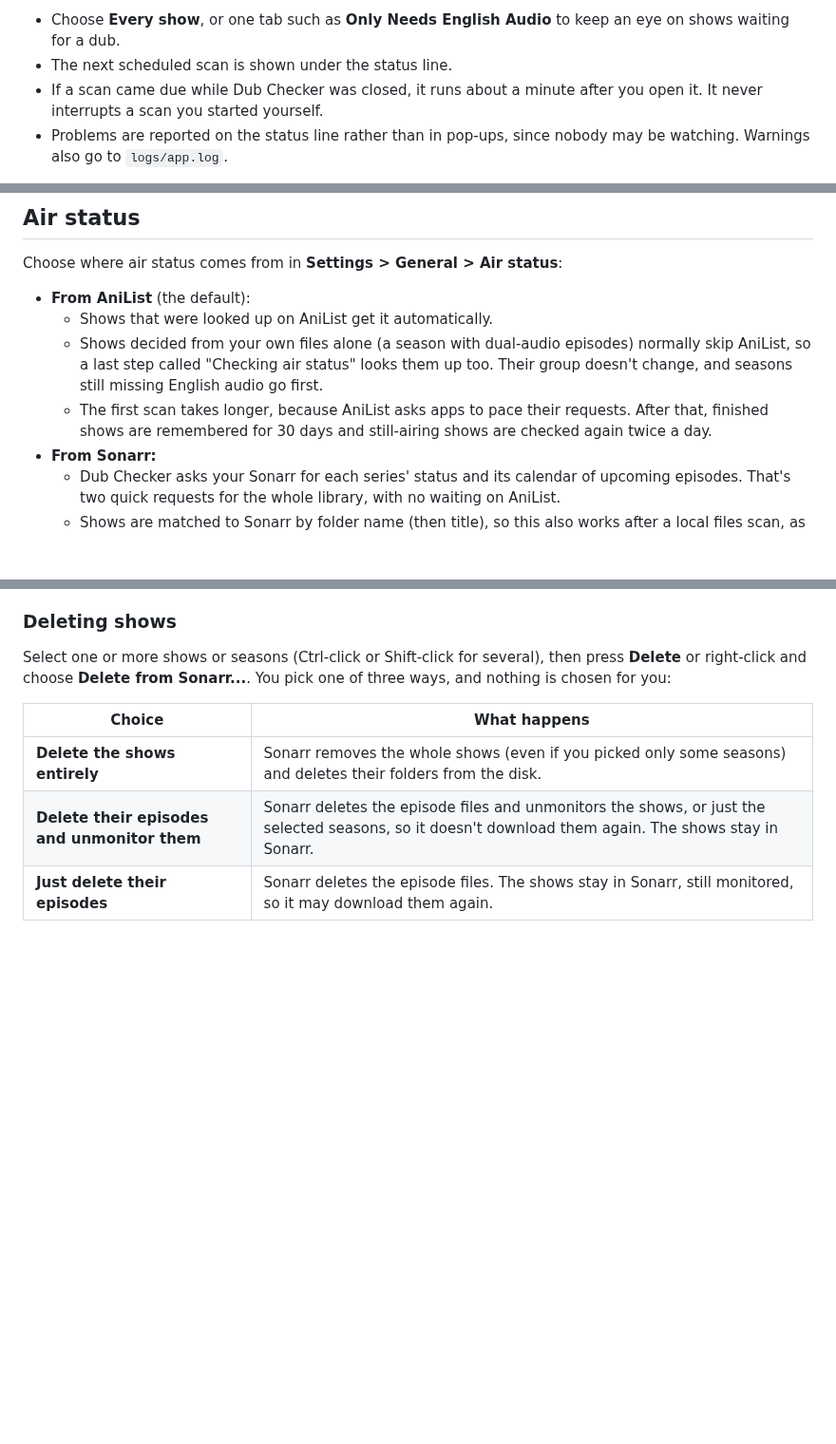
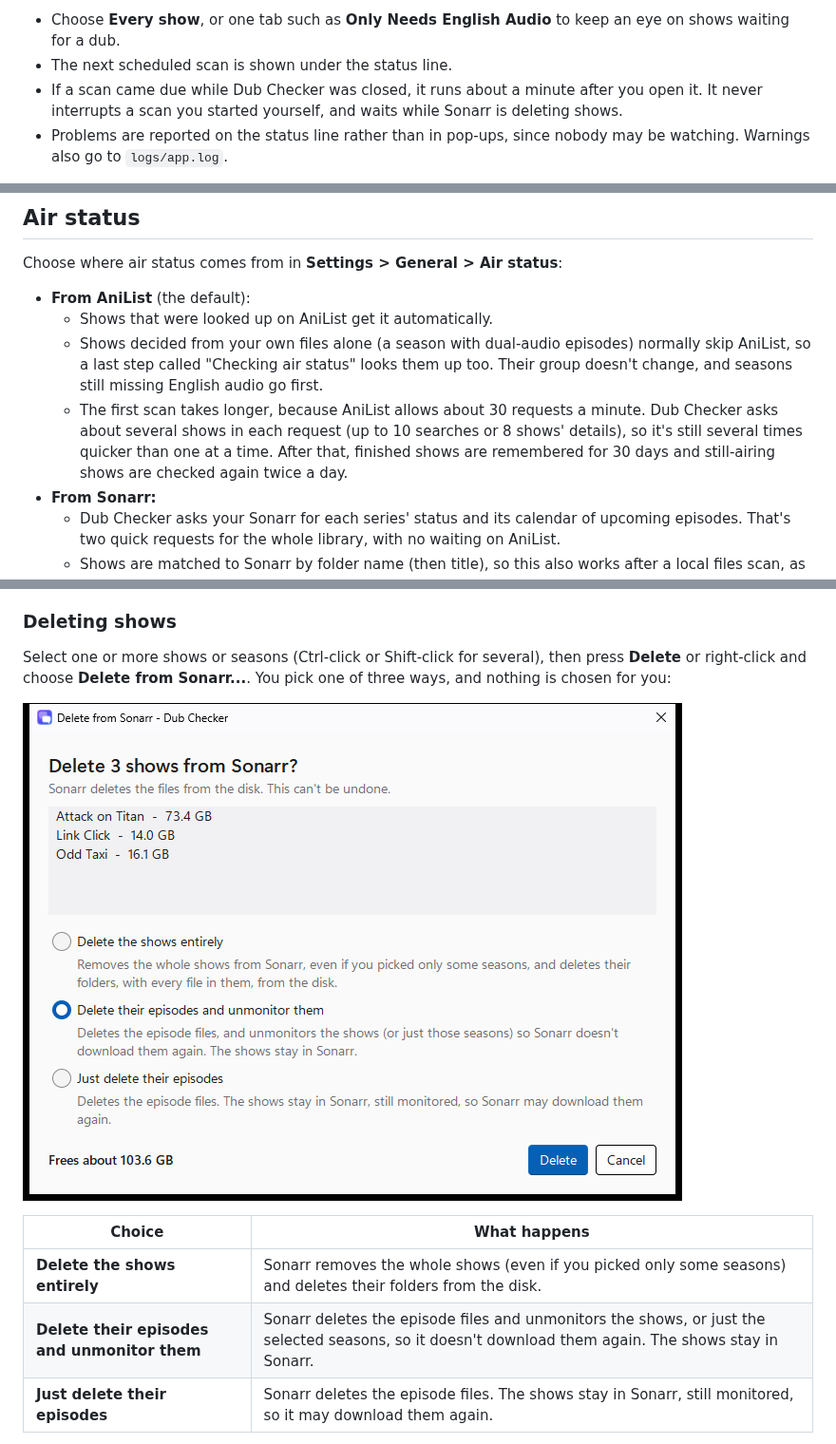
Before and after one commit to widowshyper/dub-checker, a Markdown page: README.md, 3 parts joined by grey strips. Shown at 95% size. Rendered like a GitHub page; pictures changed too: docs/screenshots/delete.png (added); blank space fills up the shorter version.

```diff
--- a/README.md
+++ b/README.md
@@ -85,7 +85,7 @@ when you click **Save**; **Cancel** (or Esc) forgets them.
 **Scanning on a schedule.** **Settings > Schedule** scans automatically every so many hours (24 is once a day) while Dub Checker is open. Minimised is fine.
 - Choose **Every show**, or one tab such as **Only Needs English Audio** to keep an eye on shows waiting for a dub.
 - The next scheduled scan is shown under the status line.
-- If a scan came due while Dub Checker was closed, it runs about a minute after you open it. It never interrupts a scan you started yourself.
+- If a scan came due while Dub Checker was closed, it runs about a minute after you open it. It never interrupts a scan you started yourself, and waits while Sonarr is deleting shows.
 - Problems are reported on the status line rather than in pop-ups, since nobody may be watching. Warnings also go to `logs/app.log`.
 
 While it scans, the panel shows which step it's on (for example "Step 2 of 3: Checking online whether English dubs exist") with a line explaining what that step does, then the progress of the step itself:
@@ -162,7 +162,7 @@ Choose where air status comes from in **Settings > General > Air status**:
 - **From AniList** (the default):
   - Shows that were looked up on AniList get it automatically.
   - Shows decided from your own files alone (a season with dual-audio episodes) normally skip AniList, so a last step called "Checking air status" looks them up too. Their group doesn't change, and seasons still missing English audio go first.
-  - The first scan takes longer, because AniList asks apps to pace their requests. After that, finished shows are remembered for 30 days and still-airing shows are checked again twice a day.
+  - The first scan takes longer, because AniList allows about 30 requests a minute. Dub Checker asks about several shows in each request (up to 10 searches or 8 shows' details), so it's still several times quicker than one at a time. After that, finished shows are remembered for 30 days and still-airing shows are checked again twice a day.
 - **From Sonarr:**
   - Dub Checker asks your Sonarr for each series' status and its calendar of upcoming episodes. That's two quick requests for the whole library, with no waiting on AniList.
   - Shows are matched to Sonarr by folder name (then title), so this also works after a local files scan, as long as Sonarr's address and API key are set.
@@ -211,6 +211,8 @@ Sonarr only replaces a file when it finds a release it rates higher under your q
 
 Select one or more shows or seasons (Ctrl-click or Shift-click for several), then press **Delete** or right-click and choose **Delete from Sonarr...**. You pick one of three ways, and nothing is chosen for you:
 
+![The Delete from Sonarr window: three selected shows with their sizes, the three ways to delete them, and how much space the chosen one frees](docs/screenshots/delete.png)
+
 | Choice | What happens |
 |---|---|
 | **Delete the shows entirely** | Sonarr removes the whole shows (even if you picked only some seasons) and deletes their folders from the disk. |
```
Also changed, not shown: other parts of README.md (+3 -2 lines), docs/screenshots/episodes.png, docs/screenshots/main.png, docs/screenshots/main_dark.png, docs/screenshots/settings.png, docs/screenshots/settings_sonarr_dark.png.
